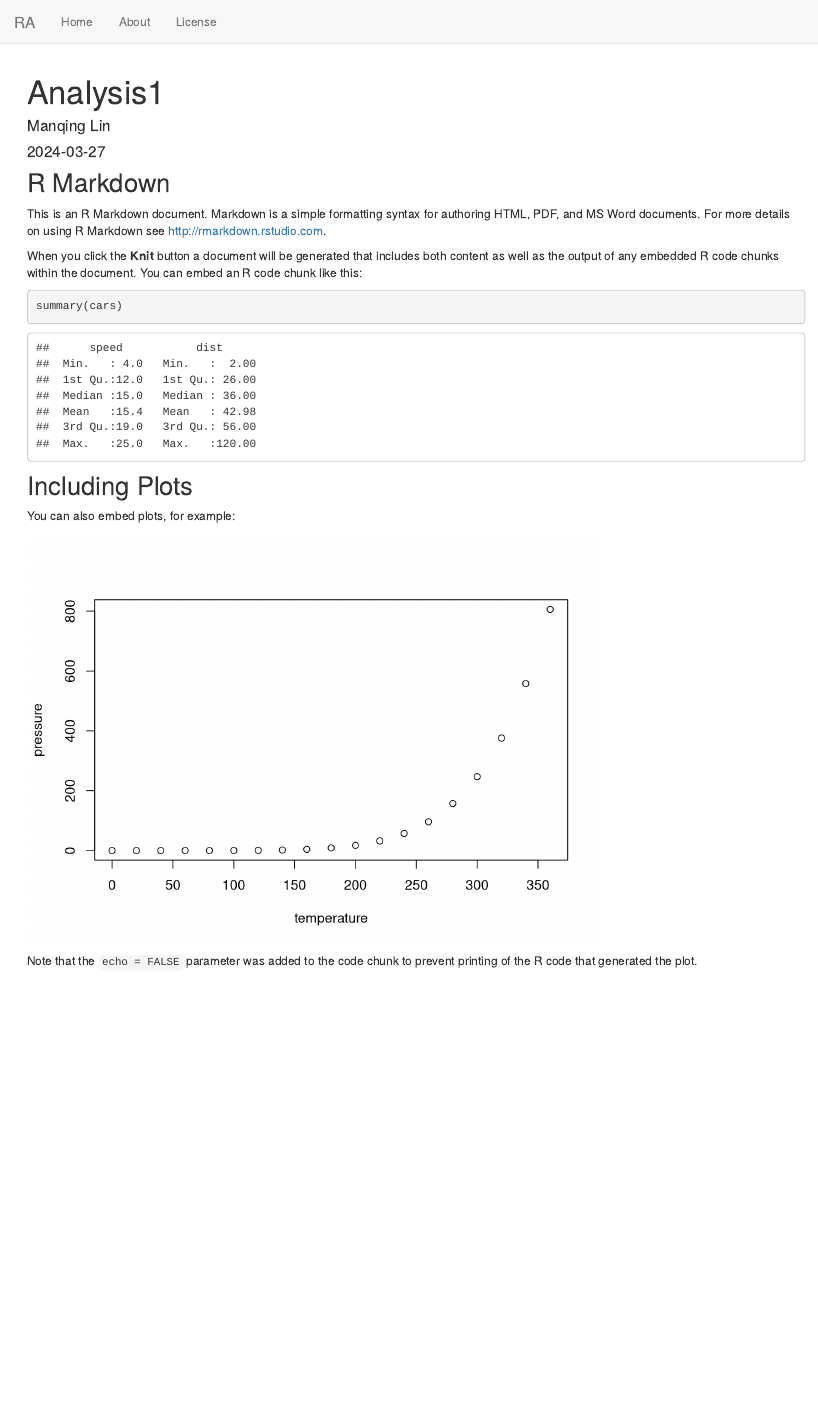
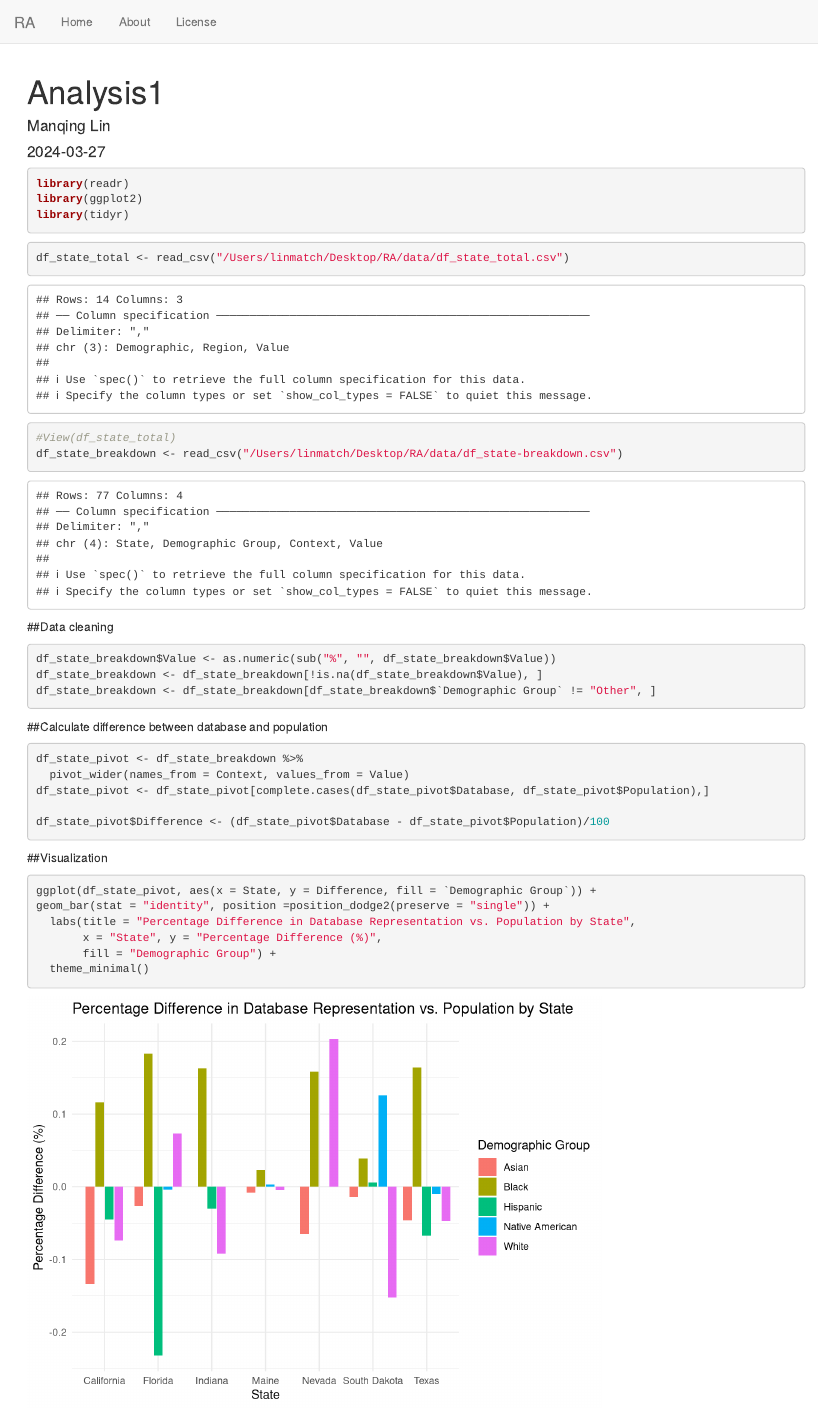
Before and after one commit to linmatch/RA_test, an R Markdown document (analysis/Analysis_1.Rmd): the page in a window 1100 px wide, from its top. Rendered offline with R 4.5, knitr and Pandoc, with nearby package versions.

Commit message:
code
comm2

````diff
--- a/analysis/Analysis_1.Rmd
+++ b/analysis/Analysis_1.Rmd
@@ -5,26 +5,41 @@ date: "2024-03-27"
 output: html_document
 ---
 
-```{r setup, include=FALSE}
-knitr::opts_chunk$set(echo = TRUE)
+```{r}
+library(readr)
+library(ggplot2)
+library(tidyr)
 ```
 
-## R Markdown
 
-This is an R Markdown document. Markdown is a simple formatting syntax for authoring HTML, PDF, and MS Word documents. For more details on using R Markdown see <http://rmarkdown.rstudio.com>.
-
-When you click the **Knit** button a document will be generated that includes both content as well as the output of any embedded R code chunks within the document. You can embed an R code chunk like this:
-
-```{r cars}
-summary(cars)
+```{r}
+df_state_total <- read_csv("/Users/linmatch/Desktop/RA/data/df_state_total.csv")
+#View(df_state_total)
+df_state_breakdown <- read_csv("/Users/linmatch/Desktop/RA/data/df_state-breakdown.csv")
 ```
 
-## Including Plots
-
-You can also embed plots, for example:
-
-```{r pressure, echo=FALSE}
-plot(pressure)
+##Data cleaning
+```{r}
+df_state_breakdown$Value <- as.numeric(sub("%", "", df_state_breakdown$Value))
+df_state_breakdown <- df_state_breakdown[!is.na(df_state_breakdown$Value), ]
+df_state_breakdown <- df_state_breakdown[df_state_breakdown$`Demographic Group` != "Other", ]
 ```
 
-Note that the `echo = FALSE` parameter was added to the code chunk to prevent printing of the R code that generated the plot.
+##Calculate difference between database and population
+```{r}
+df_state_pivot <- df_state_breakdown %>%
+  pivot_wider(names_from = Context, values_from = Value)
+df_state_pivot <- df_state_pivot[complete.cases(df_state_pivot$Database, df_state_pivot$Population),]
+
+df_state_pivot$Difference <- (df_state_pivot$Database - df_state_pivot$Population)/100
+```
+
+##Visualization
+```{r}
+ggplot(df_state_pivot, aes(x = State, y = Difference, fill = `Demographic Group`)) +
+geom_bar(stat = "identity", position =position_dodge2(preserve = "single")) +
+  labs(title = "Percentage Difference in Database Representation vs. Population by State",
+       x = "State", y = "Percentage Difference (%)",
+       fill = "Demographic Group") +
+  theme_minimal()
+```
````
Also changed, not shown: data/df_state-breakdown.csv (renamed from df_state-breakdown.csv), data/df_state_total.csv (renamed from df_state_total.csv).
